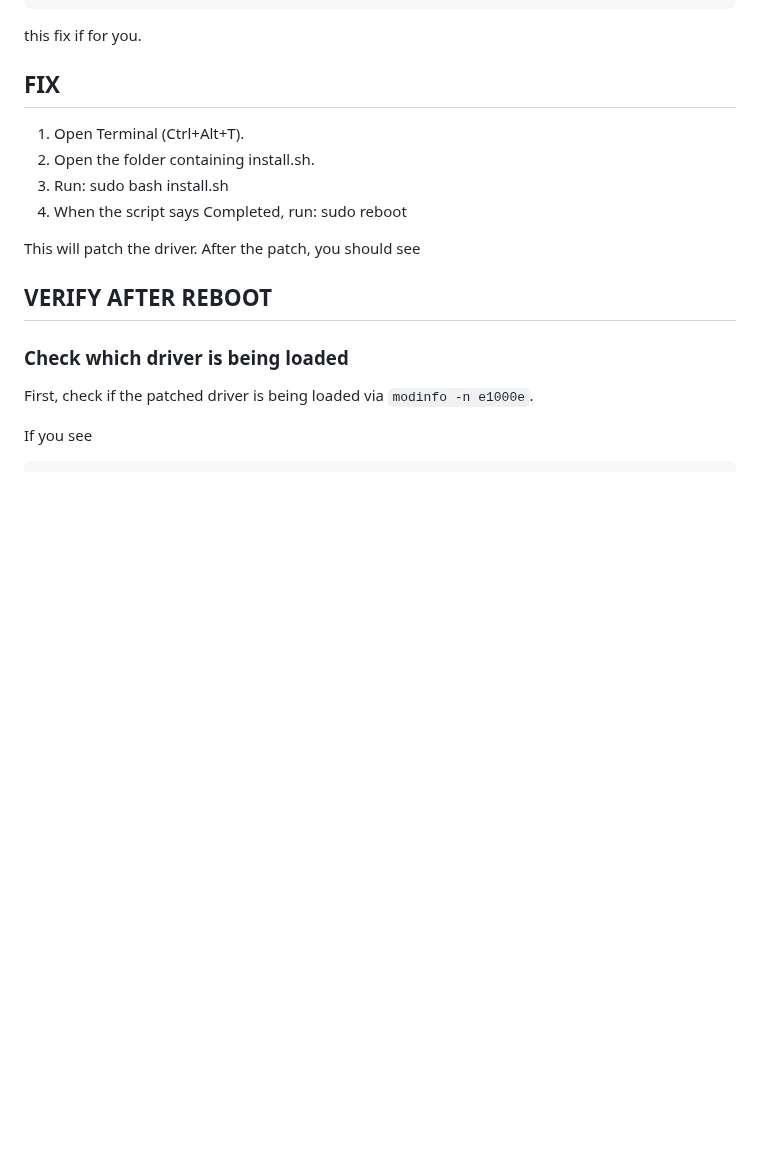
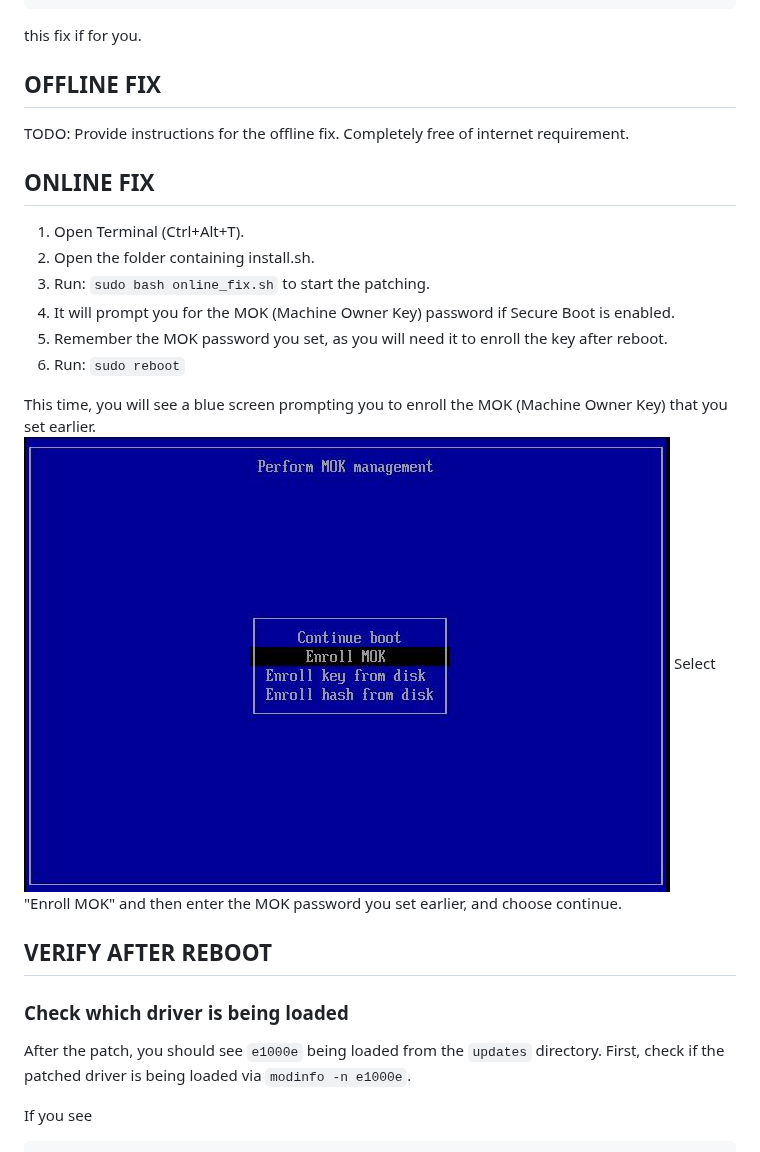
Before and after one commit to kinwaicheuk-sony/e1000e_repair, a Markdown page: README.md, the part around the change. GitHub-like rendering; pictures changed too: images/MOK01.jpg (added); blank space fills up the shorter version.

Commit message:
updated README.md and rename some files

```diff
--- a/README.md
+++ b/README.md
@@ -49,19 +49,28 @@ If you see exactly this line `e1000e 0000:00:1f.6: The NVM Checksum Is Not Valid
 
 this fix if for you.
 
-## FIX
+## OFFLINE FIX
+TODO: Provide instructions for the offline fix. Completely free of internet requirement.
+
+## ONLINE FIX
 1. Open Terminal (Ctrl+Alt+T).
-2. Open the folder containing install.sh.
-3. Run: sudo bash install.sh
-4. When the script says Completed, run: sudo reboot
+1. Open the folder containing install.sh.
+1. Run: `sudo bash online_fix.sh` to start the patching.
+1. It will prompt you for the MOK (Machine Owner Key) password if Secure Boot is enabled.
+1. Remember the MOK password you set, as you will need it to enroll the key after reboot.
+1. Run: `sudo reboot`
 
-This will patch the driver.
-After the patch, you should see
+This time, you will see a blue screen prompting you to enroll the MOK (Machine Owner Key) that you set earlier.
+![Blue screen for MOK enrollment](./images/MOK01.jpg)
+Select "Enroll MOK" and then enter the MOK password you set earlier, and choose continue.
+
+
 
 
 ## VERIFY AFTER REBOOT
 
 ### Check which driver is being loaded
+After the patch, you should see `e1000e` being loaded from the `updates` directory.
 First, check if the patched driver is being loaded via `modinfo -n e1000e`.
 
 If you see
```
Also changed, not shown: 2 other files.
